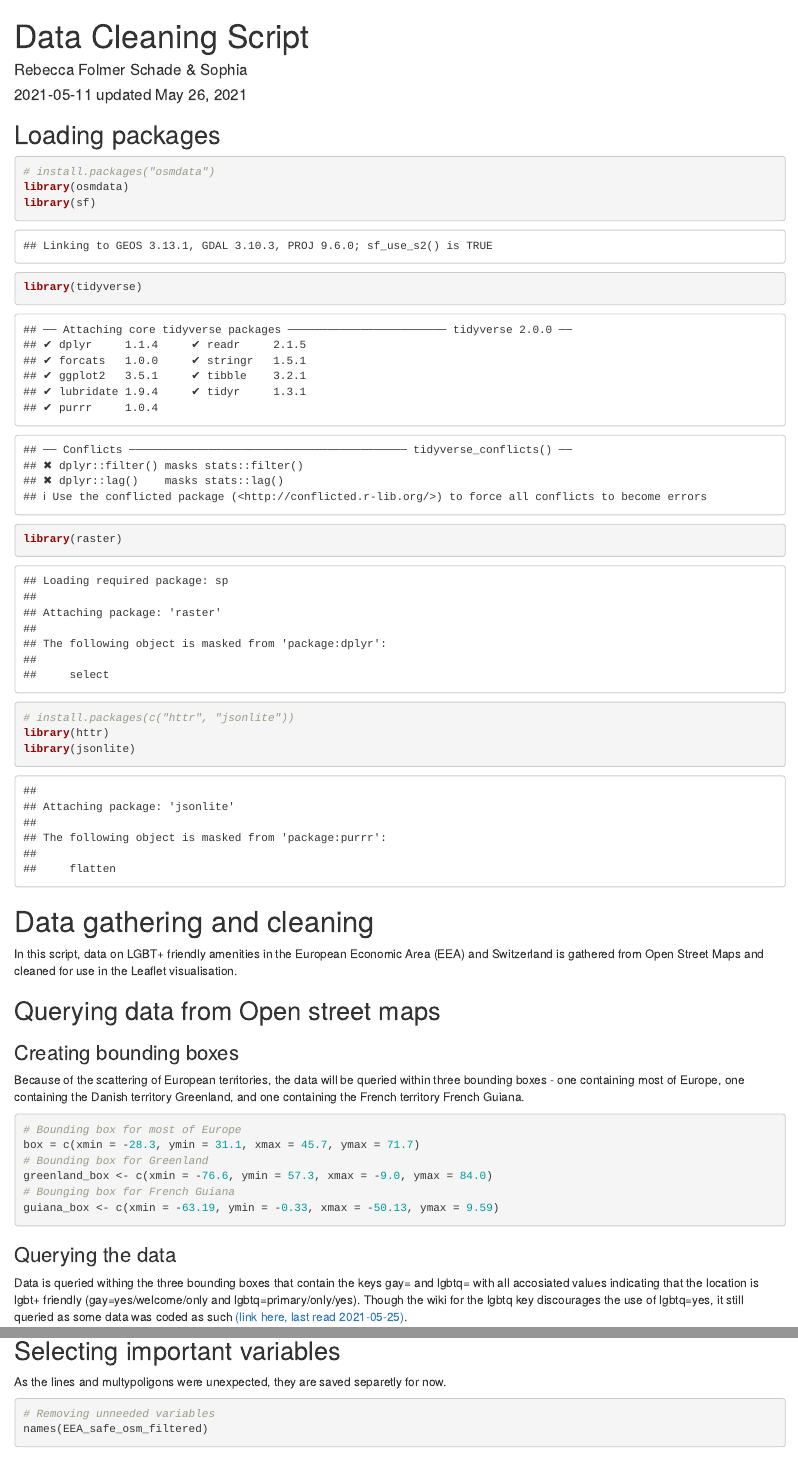
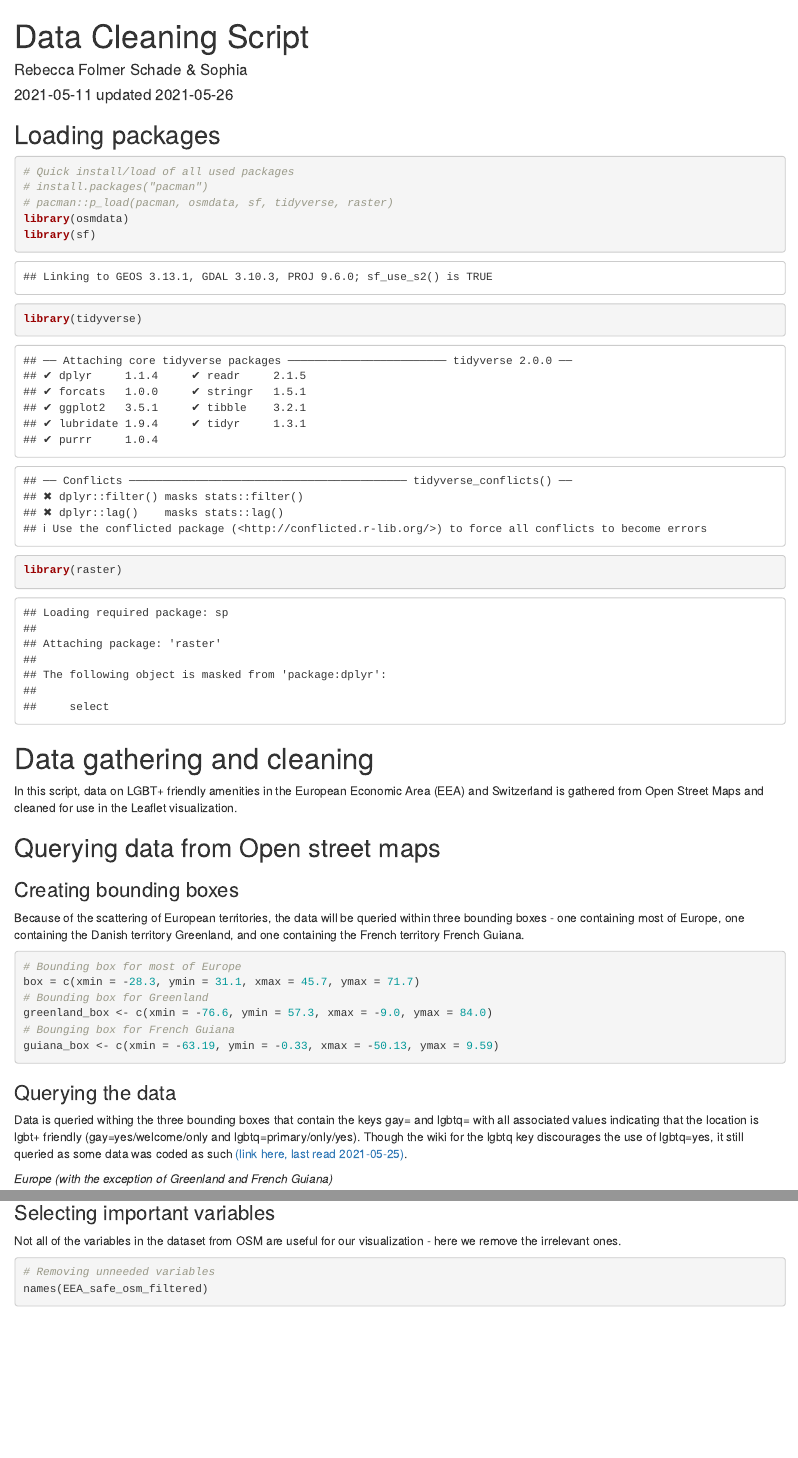
Before and after one commit to RFSchade/lgbt-travel-map, an R Markdown document (scripts/data_cleaning_script.Rmd): the page in a window 1100 px wide, from its top, and a second part further down, joined at a grey line. Rendered offline with R 4.5, knitr and Pandoc, with nearby package versions; some code elsewhere in the file could not run offline.

Commit message:
Cleaned script

````diff
--- a/scripts/data_cleaning_script.Rmd
+++ b/scripts/data_cleaning_script.Rmd
@@ -12,17 +12,16 @@ knitr::opts_knit$set(root.dir = "..")
 
 ## Loading packages
 ```{r}
-# install.packages("osmdata")
+# Quick install/load of all used packages
+# install.packages("pacman")
+# pacman::p_load(pacman, osmdata, sf, tidyverse, raster)
 library(osmdata)
 library(sf)
 library(tidyverse)
 library(raster)
-# install.packages(c("httr", "jsonlite"))
-library(httr)
-library(jsonlite)
 ```
 # Data gathering and cleaning
-In this script, data on LGBT+ friendly amenities in the European Economic Area (EEA) and Switzerland is gathered from Open Street Maps and cleaned for use in the Leaflet visualisation.
+In this script, data on LGBT+ friendly amenities in the European Economic Area (EEA) and Switzerland is gathered from Open Street Maps and cleaned for use in the Leaflet visualization.
 
 ## Querying data from Open street maps
 ### Creating bounding boxes
@@ -38,6 +37,8 @@ guiana_box <- c(xmin = -63.19, ymin = -0.33, xmax = -50.13, ymax = 9.59)
 ```
 
 ### Querying the data
-Data is queried withing the three bounding boxes that contain the keys gay= and lgbtq= with all accosiated values indicating that the location is lgbt+ friendly (gay=yes/welcome/only and lgbtq=primary/only/yes). Though the wiki for the lgbtq key discourages the use of lgbtq=yes, it still queried as some data was coded as such [(link here, last read 2021-05-25)](https://wiki.openstreetmap.org/wiki/Key:lgbtq).
+Data is queried withing the three bounding boxes that contain the keys gay= and lgbtq= with all associated values indicating that the location is lgbt+ friendly (gay=yes/welcome/only and lgbtq=primary/only/yes). Though the wiki for the lgbtq key discourages the use of lgbtq=yes, it still queried as some data was coded as such [(link here, last read 2021-05-25)](https://wiki.openstreetmap.org/wiki/Key:lgbtq).
+
+*Europe (with the exception of Greenland and French Guiana)*
 
 ```{r}
@@ -238,8 +244,8 @@ EEA_line_select
 world_transform
 ```
 
-## Selecting important variables
-As the lines and multypoligons were unexpected, they are saved separetly for now.
+### Selecting important variables
+Not all of the variables in the dataset from OSM are useful for our visualization - here we remove the irrelevant ones.
 
 ```{r}
 # Removing unneeded variables
````
Also changed, not shown: scripts/data_cleaning_script.Rmd (19 more changed lines).
